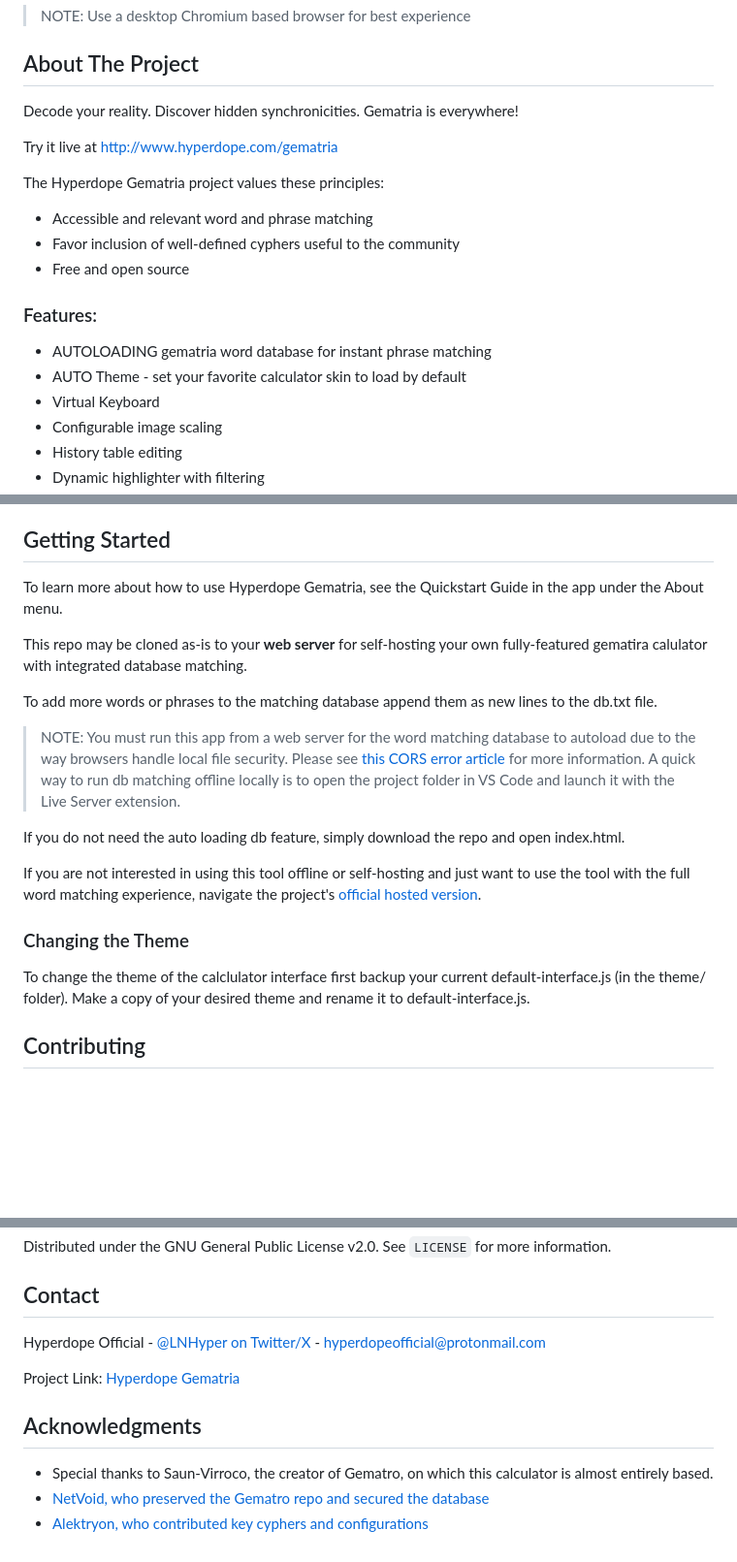
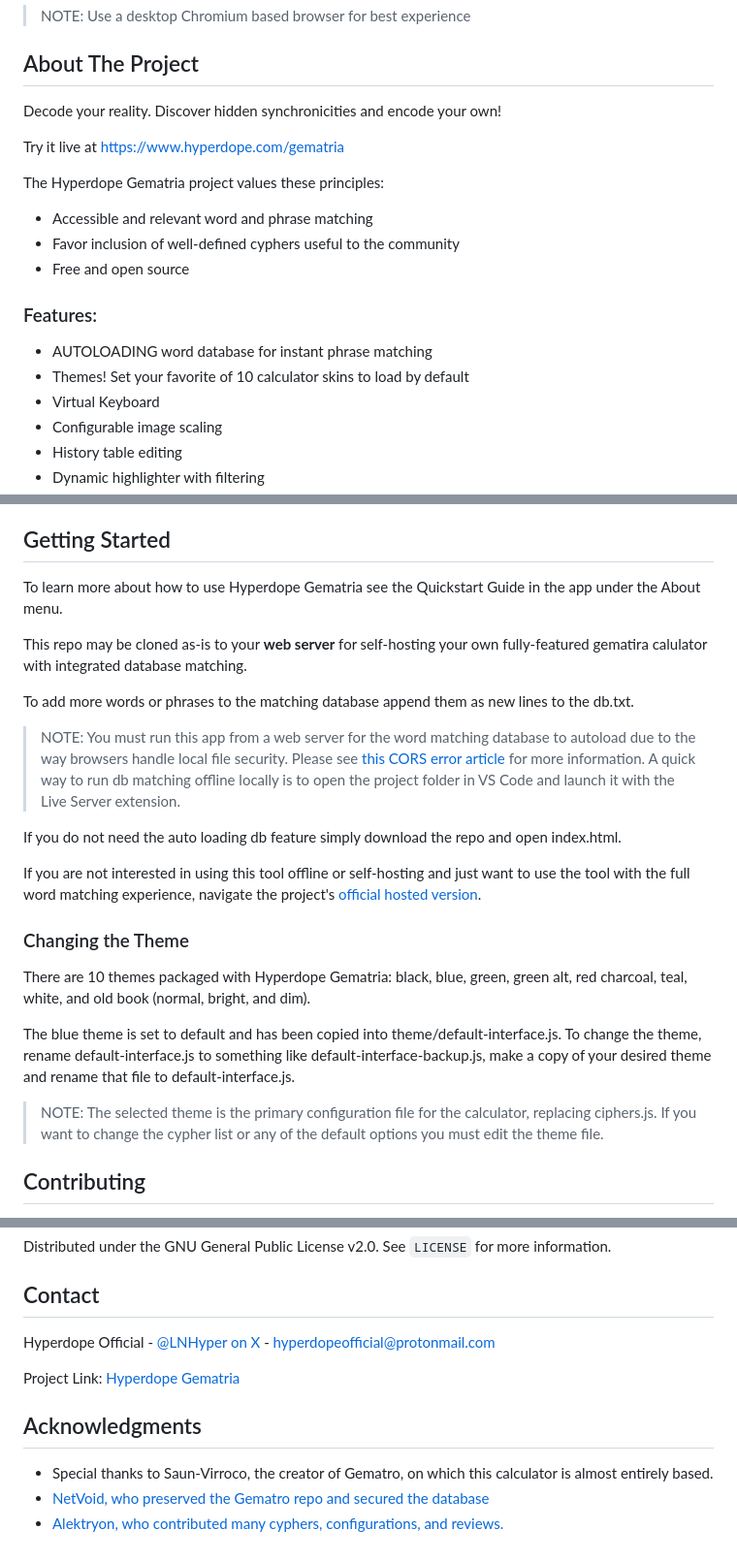
Before and after one commit to malonehunter/hyperdope-gematria, a Markdown page: README.md, 3 parts joined by grey strips. Shown at 97% size. Drawn GitHub-style; blank space fills up the shorter version.

```diff
--- a/README.md
+++ b/README.md
@@ -6,9 +6,9 @@
 
 ## About The Project
 
-Decode your reality.  Discover hidden synchronicities.  Gematria is everywhere!
+Decode your reality.  Discover hidden synchronicities and encode your own!
 
-Try it live at http://www.hyperdope.com/gematria
+Try it live at https://www.hyperdope.com/gematria
 
 The Hyperdope Gematria project values these principles:
 
@@ -20,8 +20,8 @@ The Hyperdope Gematria project values these principles:
 
 ### Features:
 <ul>
-<li>AUTOLOADING gematria word database for instant phrase matching</li>
-<li>AUTO Theme - set your favorite calculator skin to load by default</li>
+<li>AUTOLOADING word database for instant phrase matching</li>
+<li>Themes! Set your favorite of 10 calculator skins to load by default</li>
 <li>Virtual Keyboard</li>
 <li>Configurable image scaling</li>
 <li>History table editing</li>
@@ -37,21 +37,25 @@ The Hyperdope Gematria project values these principles:
 
 ## Getting Started
 
-To learn more about how to use Hyperdope Gematria, see the Quickstart Guide in the app under the About menu.
+To learn more about how to use Hyperdope Gematria see the Quickstart Guide in the app under the About menu.
 
 This repo may be cloned as-is to your **web server** for self-hosting your own fully-featured gematira calulator with integrated database matching.
 
-To add more words or phrases to the matching database append them as new lines to the db.txt file.
+To add more words or phrases to the matching database append them as new lines to the db.txt.
 
 > NOTE: You must run this app from a web server for the word matching database to autoload due to the way browsers handle local file security.  Please see [this CORS error article](https://stackoverflow.com/questions/58879729/access-to-xmlhttprequest-at-file-sample-txt-from-origin-null-blocked-by-c) for more information.  A quick way to run db matching offline locally is to open the project folder in VS Code and launch it with the Live Server extension.
 
-If you do not need the auto loading db feature, simply download the repo and open index.html.
+If you do not need the auto loading db feature simply download the repo and open index.html.
 
 If you are not interested in using this tool offline or self-hosting and just want to use the tool with the full word matching experience, navigate the project's [official hosted version](http://www.hyperdope.com/gematria).
 
 ### Changing the Theme
 
-To change the theme of the calclulator interface first backup your current default-interface.js (in the theme/ folder). Make a copy of your desired theme and rename it to default-interface.js.
+There are 10 themes packaged with Hyperdope Gematria: black, blue, green, green alt, red charcoal, teal, white, and old book (normal, bright, and dim).
+
+The blue theme is set to default and has been copied into theme/default-interface.js.  To change the theme, rename default-interface.js to something like default-interface-backup.js, make a copy of your desired theme and rename that file to default-interface.js.
+
+> NOTE: The selected theme is the primary configuration file for the calculator, replacing ciphers.js.  If you want to change the cypher list or any of the default options you must edit the theme file.
 
 
 ## Contributing
@@ -76,7 +80,7 @@ Distributed under the GNU General Public License v2.0. See `LICENSE` for more in
 <!-- CONTACT -->
 ## Contact
 
-Hyperdope Official - [@LNHyper on Twitter/X](https://twitter.com/lnhyper) - hyperdopeofficial@protonmail.com
+Hyperdope Official - [@LNHyper on X](https://twitter.com/lnhyper) - hyperdopeofficial@protonmail.com
 
 Project Link: [Hyperdope Gematria](https://github.com/malonehunter/hyperdope-gematria)
 
@@ -86,4 +90,4 @@ Project Link: [Hyperdope Gematria](https://github.com/malonehunter/hyperdope-gem
 
 * Special thanks to Saun-Virroco, the creator of Gematro, on which this calculator is almost entirely based.
 * [NetVoid, who preserved the Gematro repo and secured the database](https://github.com/CyphersNews/cyphersnews.github.io)
-* [Alektryon, who contributed key cyphers and configurations](https://github.com/Alektryon)
+* [Alektryon, who contributed many cyphers, configurations, and reviews.](https://github.com/Alektryon)
```
